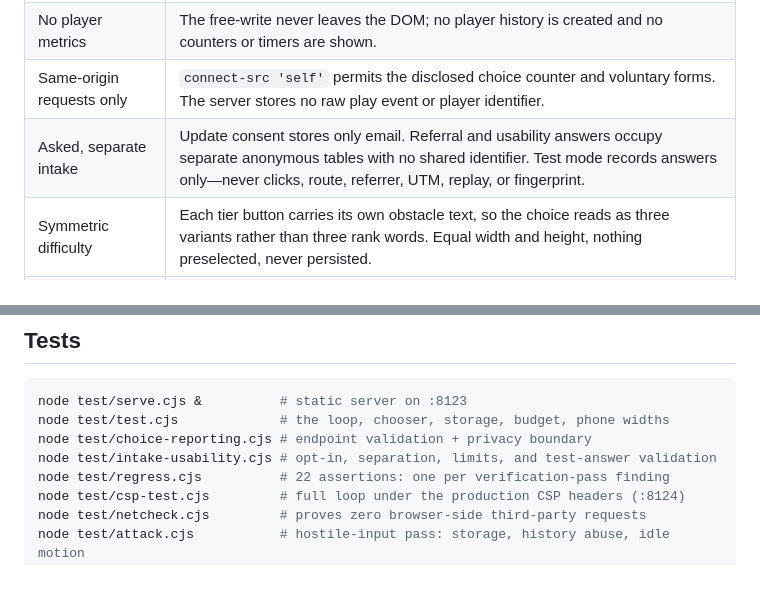
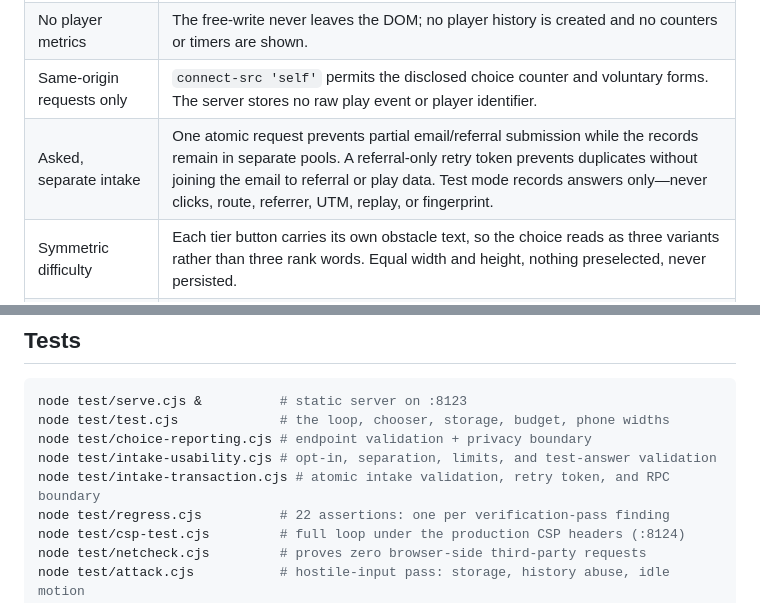
Before and after one commit to laurimoyle/lusory, a Markdown page: README.md, 2 parts joined by grey strips. GitHub-like rendering; blank space fills up the shorter version.

Commit message:
Make beta intake atomic and retry-safe

```diff
--- a/README.md
+++ b/README.md
@@ -26,7 +26,7 @@ These are build failures, not style notes. Full text in `docs/invariants.md`.
 | One device-stored fact | A single `localStorage` key, `lusory.lastOpen`. One `getItem`, one `setItem`, memory fallback when storage throws. Verified by grep and by browser test. |
 | No player metrics | The free-write never leaves the DOM; no player history is created and no counters or timers are shown. |
 | Same-origin requests only | `connect-src 'self'` permits the disclosed choice counter and voluntary forms. The server stores no raw play event or player identifier. |
-| Asked, separate intake | Update consent stores only email. Referral and usability answers occupy separate anonymous tables with no shared identifier. Test mode records answers only—never clicks, route, referrer, UTM, replay, or fingerprint. |
+| Asked, separate intake | One atomic request prevents partial email/referral submission while the records remain in separate pools. A referral-only retry token prevents duplicates without joining the email to referral or play data. Test mode records answers only—never clicks, route, referrer, UTM, replay, or fingerprint. |
 | Symmetric difficulty | Each tier button carries its own obstacle text, so the choice reads as three variants rather than three rank words. Equal width and height, nothing preselected, never persisted. |
 | Grasshopper budget | A per-visit counter gates every slot. The visit is the unit, not the play-through, so replaying cannot farm him. A third of ordinary visits are silent. |
 | Never reactive | Idle motion is timer-only (50–140s, randomised). The settle-hop is a one-shot JS latch, not a CSS rule that re-arms on navigation. The mark does not exist in the DOM on play or reflect. |
@@ -39,6 +39,7 @@ node test/serve.cjs &          # static server on :8123
 node test/test.cjs             # the loop, chooser, storage, budget, phone widths
 node test/choice-reporting.cjs # endpoint validation + privacy boundary
 node test/intake-usability.cjs # opt-in, separation, limits, and test-answer validation
+node test/intake-transaction.cjs # atomic intake validation, retry token, and RPC boundary
 node test/regress.cjs          # 22 assertions: one per verification-pass finding
 node test/csp-test.cjs         # full loop under the production CSP headers (:8124)
 node test/netcheck.cjs         # proves zero browser-side third-party requests
```
